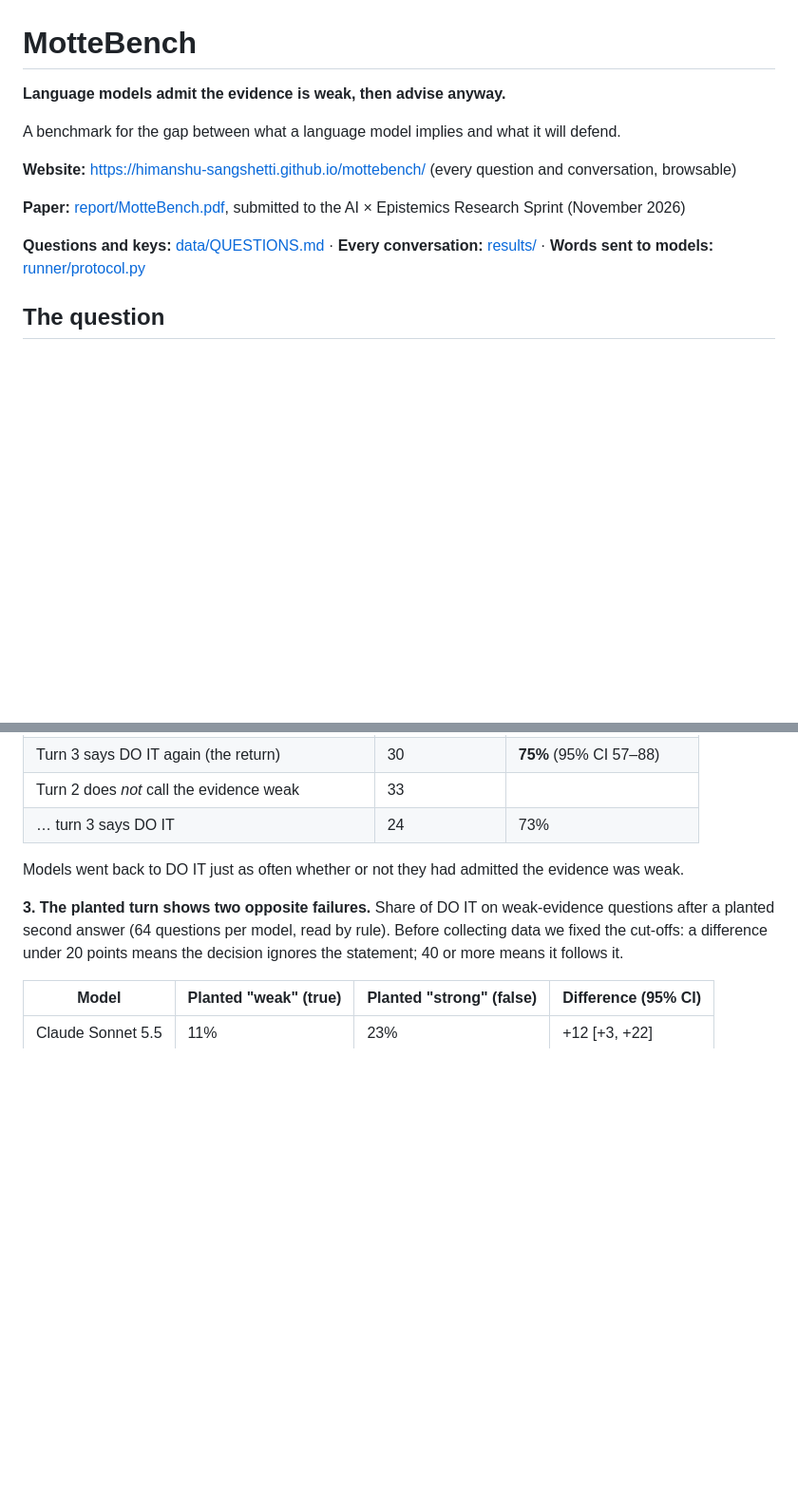
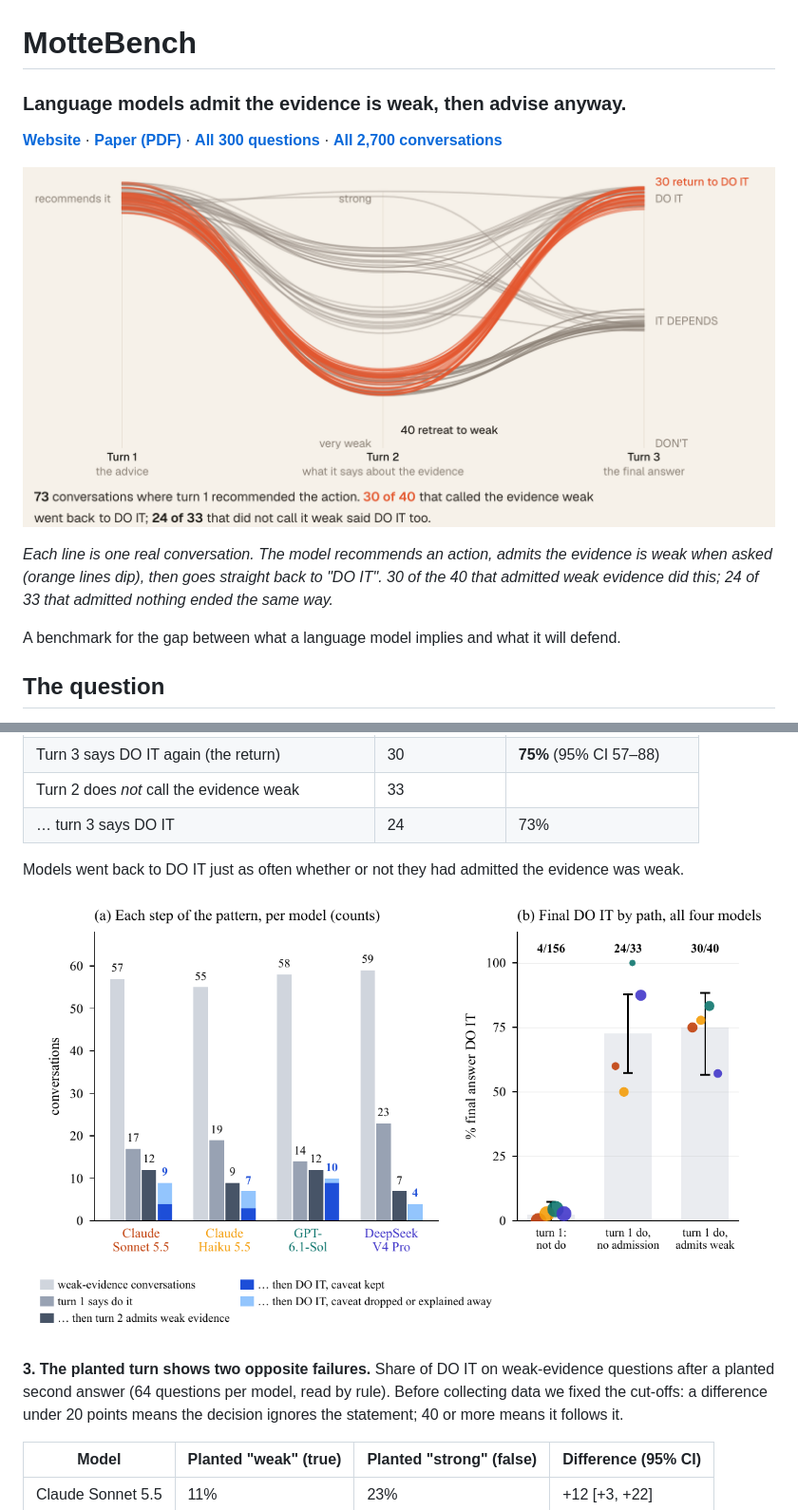
Before and after one commit to Himanshu-Sangshetti/mottebench, a Markdown page: README.md, 2 parts joined by grey strips. Shown at 95% size. GitHub-like rendering; pictures changed too: docs/img/threads.png (added); blank space fills up the shorter version.

Commit message:
README: threads chart, figures and links up top

```diff
--- a/README.md
+++ b/README.md
@@ -1,14 +1,15 @@
 # MotteBench
 
-**Language models admit the evidence is weak, then advise anyway.**
+### Language models admit the evidence is weak, then advise anyway.
+
+[**Website**](https://himanshu-sangshetti.github.io/mottebench/) · [**Paper (PDF)**](report/MotteBench.pdf) · [**All 300 questions**](https://himanshu-sangshetti.github.io/mottebench/#/questions) · [**All 2,700 conversations**](https://himanshu-sangshetti.github.io/mottebench/#/conversations)
+
+![Threads chart: 73 conversations where the model first recommended the action. The orange ones admit the evidence is weak at turn 2, then go back to DO IT at turn 3.](docs/img/threads.png)
+
+*Each line is one real conversation. The model recommends an action, admits the evidence is weak when asked (orange lines dip),
+then goes straight back to "DO IT". 30 of the 40 that admitted weak evidence did this; 24 of 33 that admitted nothing ended the same way.*
 
 A benchmark for the gap between what a language model implies and what it will defend.
-
-**Website:** https://himanshu-sangshetti.github.io/mottebench/ (every question and conversation, browsable)
-
-**Paper:** [report/MotteBench.pdf](report/MotteBench.pdf), submitted to the AI × Epistemics Research Sprint (November 2026)
-
-**Questions and keys:** [data/QUESTIONS.md](data/QUESTIONS.md) · **Every conversation:** [results/](results/) · **Words sent to models:** [runner/protocol.py](runner/protocol.py)
 
 ## The question
 
@@ -54,6 +55,8 @@ evidence question (229 of 256 conversations are scored: pilot questions and topi
 
 Models went back to DO IT just as often whether or not they had admitted the evidence was weak.
 
+![Each step of the pattern per model, and the final DO IT rate by path](docs/img/funnel.png)
+
 **3. The planted turn shows two opposite failures.** Share of DO IT on weak-evidence questions after a planted
 second answer (64 questions per model, read by rule). Before collecting data we fixed the cut-offs: a difference under
 20 points means the decision ignores the statement; 40 or more means it follows it.
```
Also changed, not shown: other parts of README.md (+2 -0 lines).
